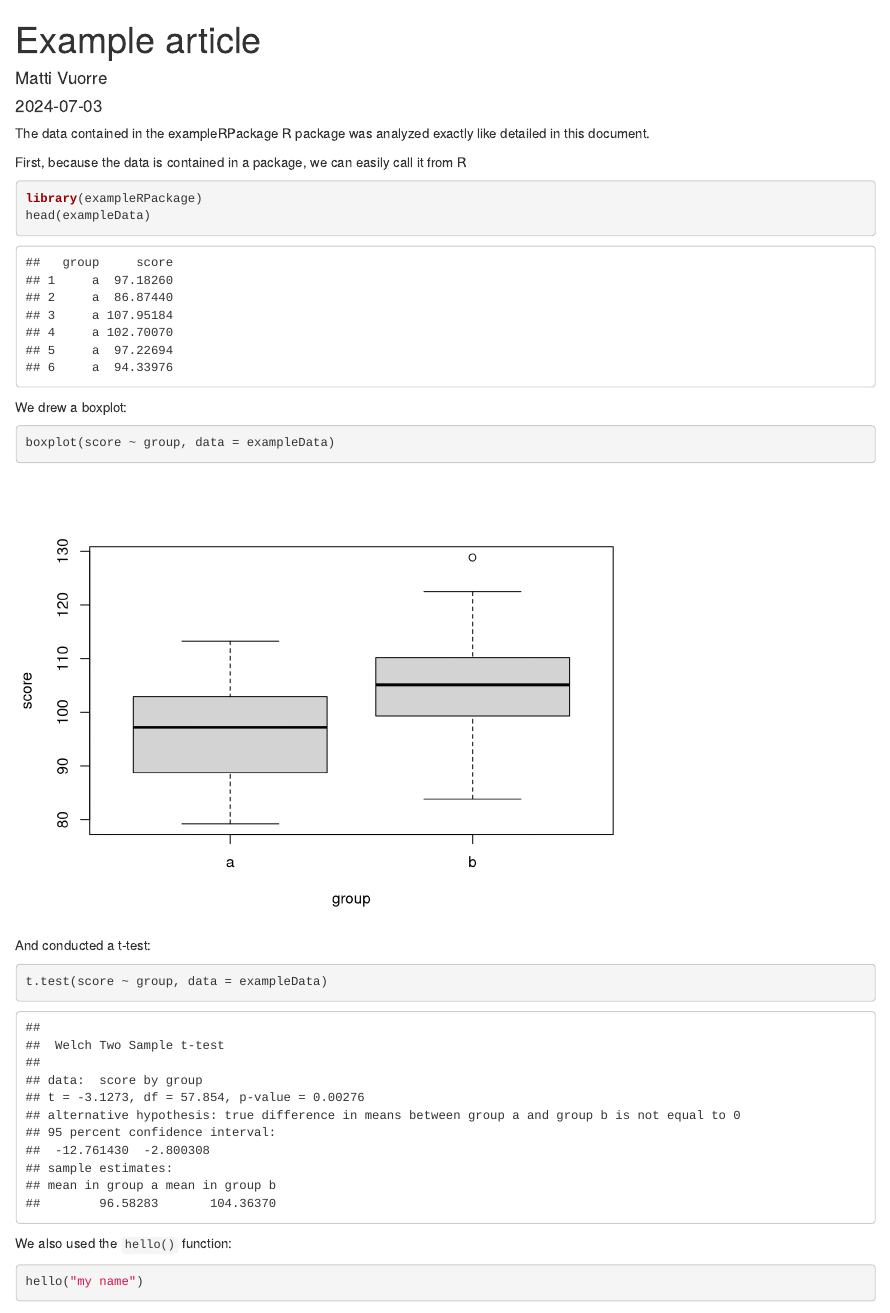
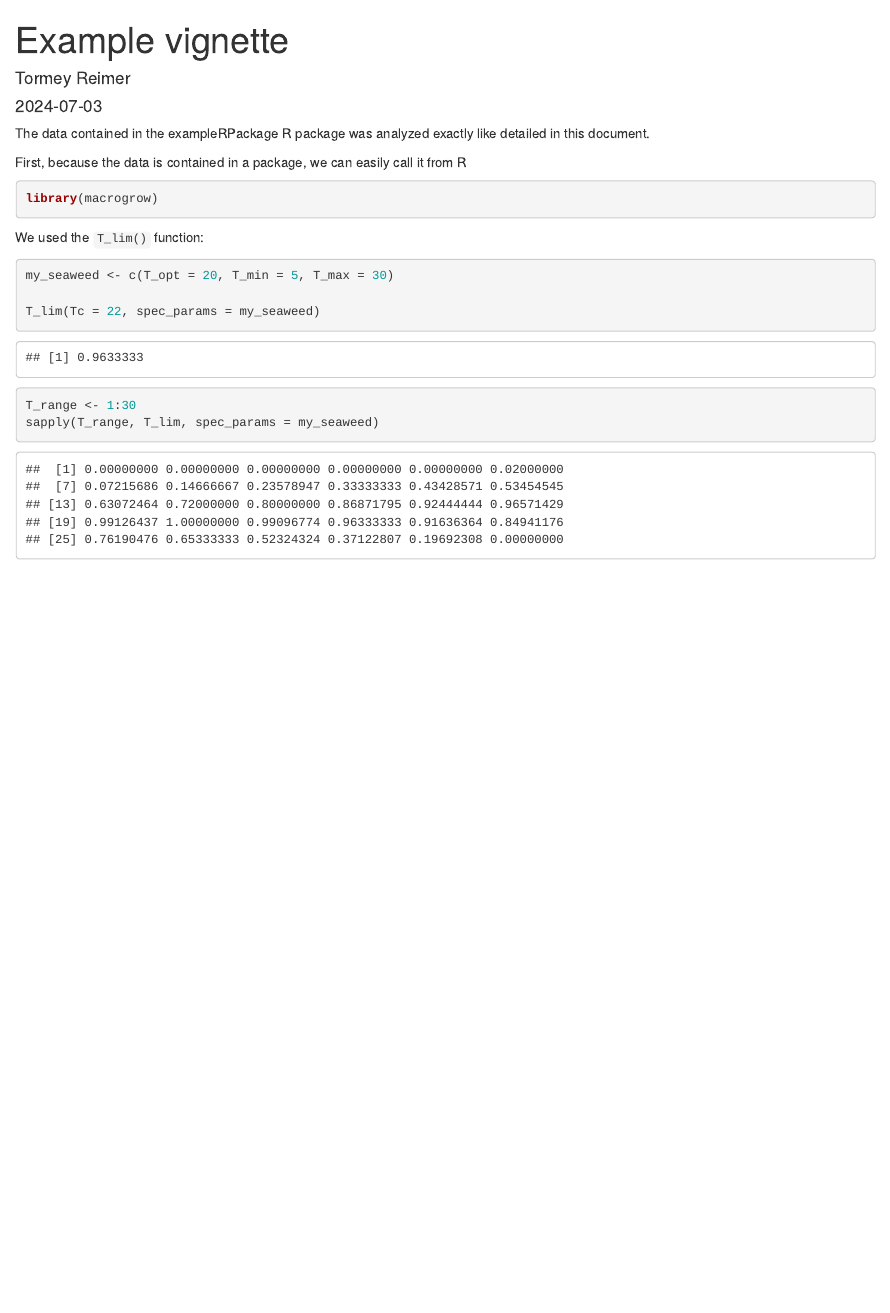
Before and after one commit to stormeyseas/macrogrow, an R Markdown document (vignettes/Example-article.Rmd): the page in a window 1100 px wide, from its top. Rendered offline with R 4.5, knitr and Pandoc, with nearby package versions; some code elsewhere in the file could not run offline.

Commit message:
New document()

````diff
--- a/vignettes/Example-article.Rmd
+++ b/vignettes/Example-article.Rmd
@@ -1,6 +1,6 @@
 ---
-title: "Example article"
-author: "Matti Vuorre"
+title: "Example vignette"
+author: "Tormey Reimer"
 date: "`r Sys.Date()`"
 ---
 
@@ -9,24 +9,16 @@ The data contained in the exampleRPackage R package was analyzed exactly like de
 First, because the data is contained in a package, we can easily call it from R
 
 ```{r}
-library(exampleRPackage)
-head(exampleData)
+library(macrogrow)
 ```
 
-We drew a boxplot:
+We used the `T_lim()` function:
 
 ```{r}
-boxplot(score ~ group, data = exampleData)
+my_seaweed <- c(T_opt = 20, T_min = 5, T_max = 30)
+
+T_lim(Tc = 22, spec_params = my_seaweed)
+
+T_range <- 1:30
+sapply(T_range, T_lim, spec_params = my_seaweed)
 ```
-
-And conducted a t-test:
-
-```{r}
-t.test(score ~ group, data = exampleData)
-```
-
-We also used the `hello()` function:
-
-```{r}
-hello("my name")
-```
````
Also changed, not shown: 8 other files.
